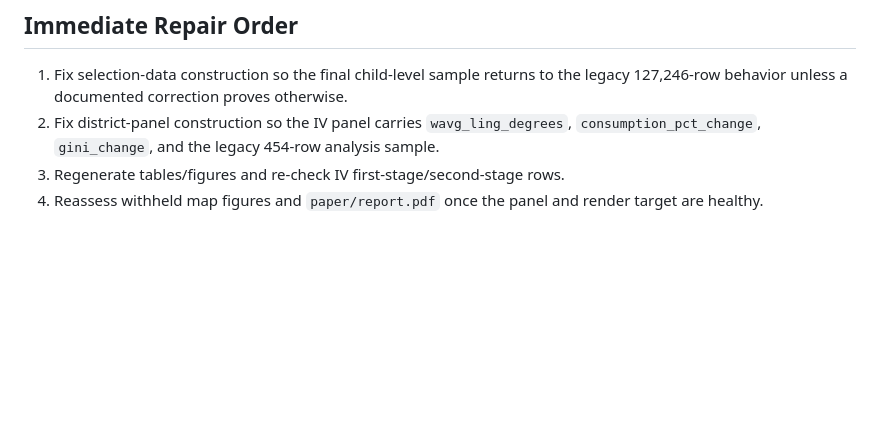
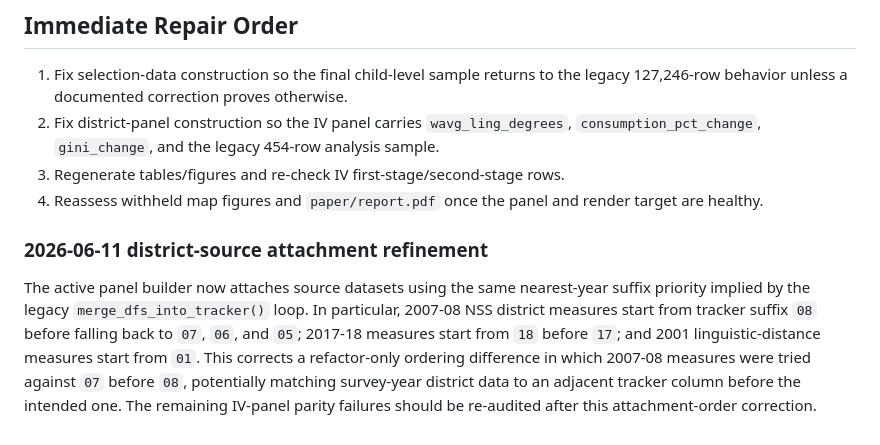
Before and after one commit to rishavbroy/emi-inequality-india, a Markdown page: docs/refactor/legacy_semantic_refactor_audit.md, the part around the change. Rendered like a GitHub page; blank space fills up the shorter version.

Commit message:
Document legacy district source attachment order

```diff
--- a/docs/refactor/legacy_semantic_refactor_audit.md
+++ b/docs/refactor/legacy_semantic_refactor_audit.md
@@ -26,3 +26,7 @@ Latest inspected logs:
 2. Fix district-panel construction so the IV panel carries `wavg_ling_degrees`, `consumption_pct_change`, `gini_change`, and the legacy 454-row analysis sample.
 3. Regenerate tables/figures and re-check IV first-stage/second-stage rows.
 4. Reassess withheld map figures and `paper/report.pdf` once the panel and render target are healthy.
+
+### 2026-06-11 district-source attachment refinement
+
+The active panel builder now attaches source datasets using the same nearest-year suffix priority implied by the legacy `merge_dfs_into_tracker()` loop. In particular, 2007-08 NSS district measures start from tracker suffix `08` before falling back to `07`, `06`, and `05`; 2017-18 measures start from `18` before `17`; and 2001 linguistic-distance measures start from `01`. This corrects a refactor-only ordering difference in which 2007-08 measures were tried against `07` before `08`, potentially matching survey-year district data to an adjacent tracker column before the intended one. The remaining IV-panel parity failures should be re-audited after this attachment-order correction.
```
